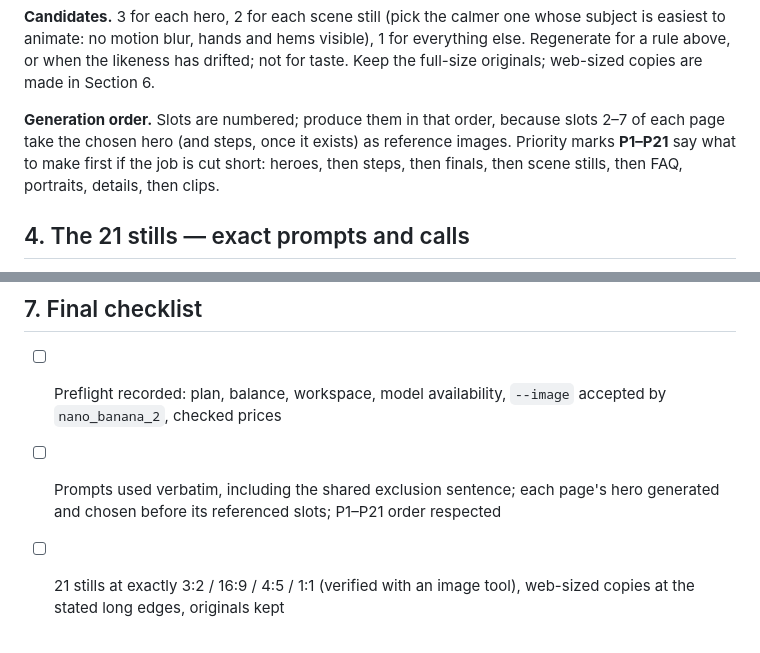
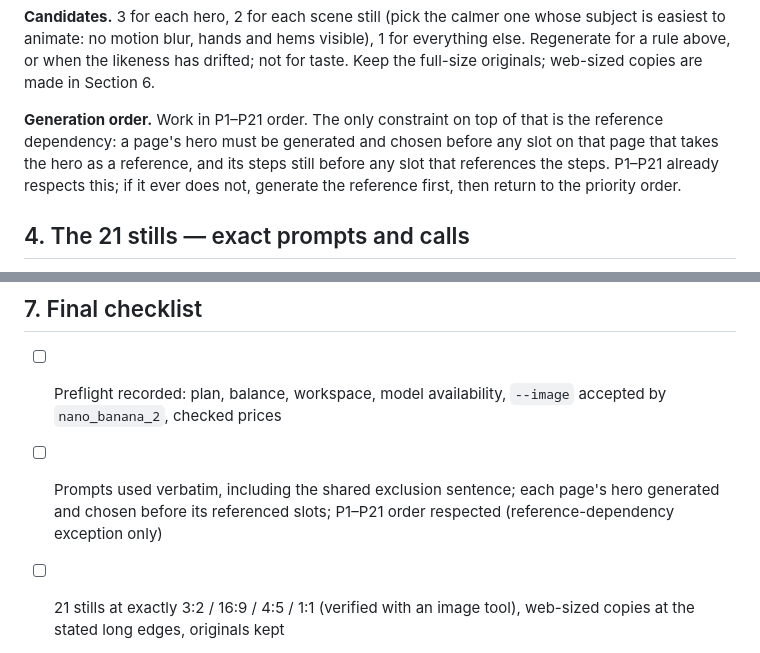
Before and after one commit to Media-TotalLife/Landing-pages, a Markdown page: docs/higgsfield-agent-prompt-v5.md, 2 parts joined by grey strips. Rendered like a GitHub page.

```diff
--- a/docs/higgsfield-agent-prompt-v5.md
+++ b/docs/higgsfield-agent-prompt-v5.md
@@ -332,9 +332,7 @@ grade, no HDR, no lens flare, no smoothing of skin, nobody looking at the camera
 no motion blur, hands and hems visible), 1 for everything else. Regenerate for a rule above, or when the
 likeness has drifted; not for taste. Keep the full-size originals; web-sized copies are made in Section 6.
 
-**Generation order.** Slots are numbered; produce them in that order, because slots 2–7 of each page take the
-chosen hero (and steps, once it exists) as reference images. Priority marks **P1–P21** say what to make first if
-the job is cut short: heroes, then steps, then finals, then scene stills, then FAQ, portraits, details, then clips.
+**Generation order.** Work in P1–P21 order. The only constraint on top of that is the reference dependency: a page's hero must be generated and chosen before any slot on that page that takes the hero as a reference, and its steps still before any slot that references the steps. P1–P21 already respects this; if it ever does not, generate the reference first, then return to the priority order.
 
 ## 4. The 21 stills — exact prompts and calls
 
@@ -550,7 +548,7 @@ the clip on desktop and the still under reduced motion.
 ## 7. Final checklist
 
 - [ ] Preflight recorded: plan, balance, workspace, model availability, `--image` accepted by `nano_banana_2`, checked prices
-- [ ] Prompts used verbatim, including the shared exclusion sentence; each page's hero generated and chosen before its referenced slots; P1–P21 order respected
+- [ ] Prompts used verbatim, including the shared exclusion sentence; each page's hero generated and chosen before its referenced slots; P1–P21 order respected (reference-dependency exception only)
 - [ ] 21 stills at exactly 3:2 / 16:9 / 4:5 / 1:1 (verified with an image tool), web-sized copies at the stated long edges, originals kept
 - [ ] Every still passes Section 3; the recurring person is recognisably the same across hero, scene, steps, faq, final (and portrait on the caregiver page)
 - [ ] Gaze: frame-right on hero, portrait, FAQ, final; frame-left on steps; no one looks at the lens
```
Also changed, not shown: docs/higgsfield-prompt-v5-paste.md (+2 -4 lines).
